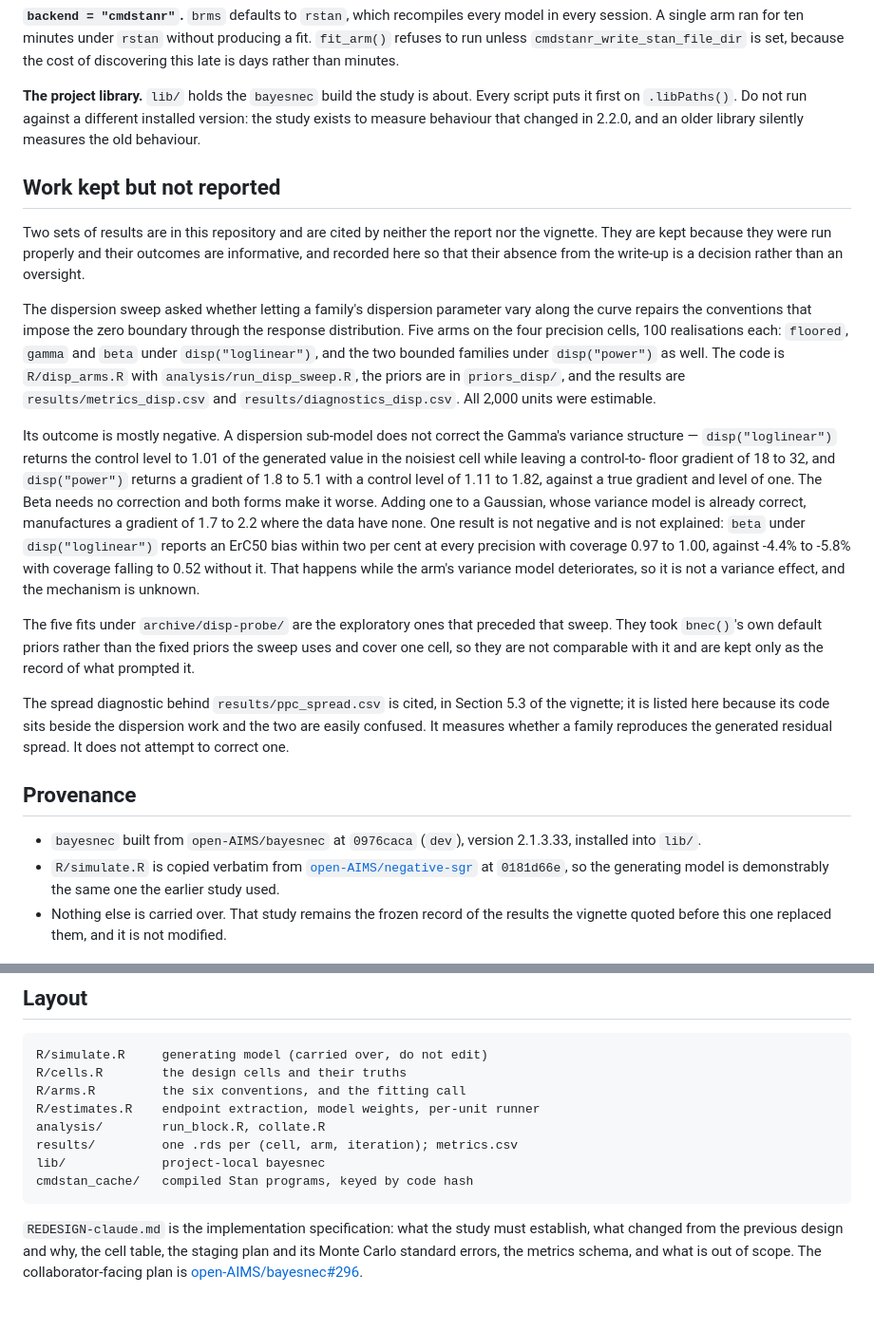
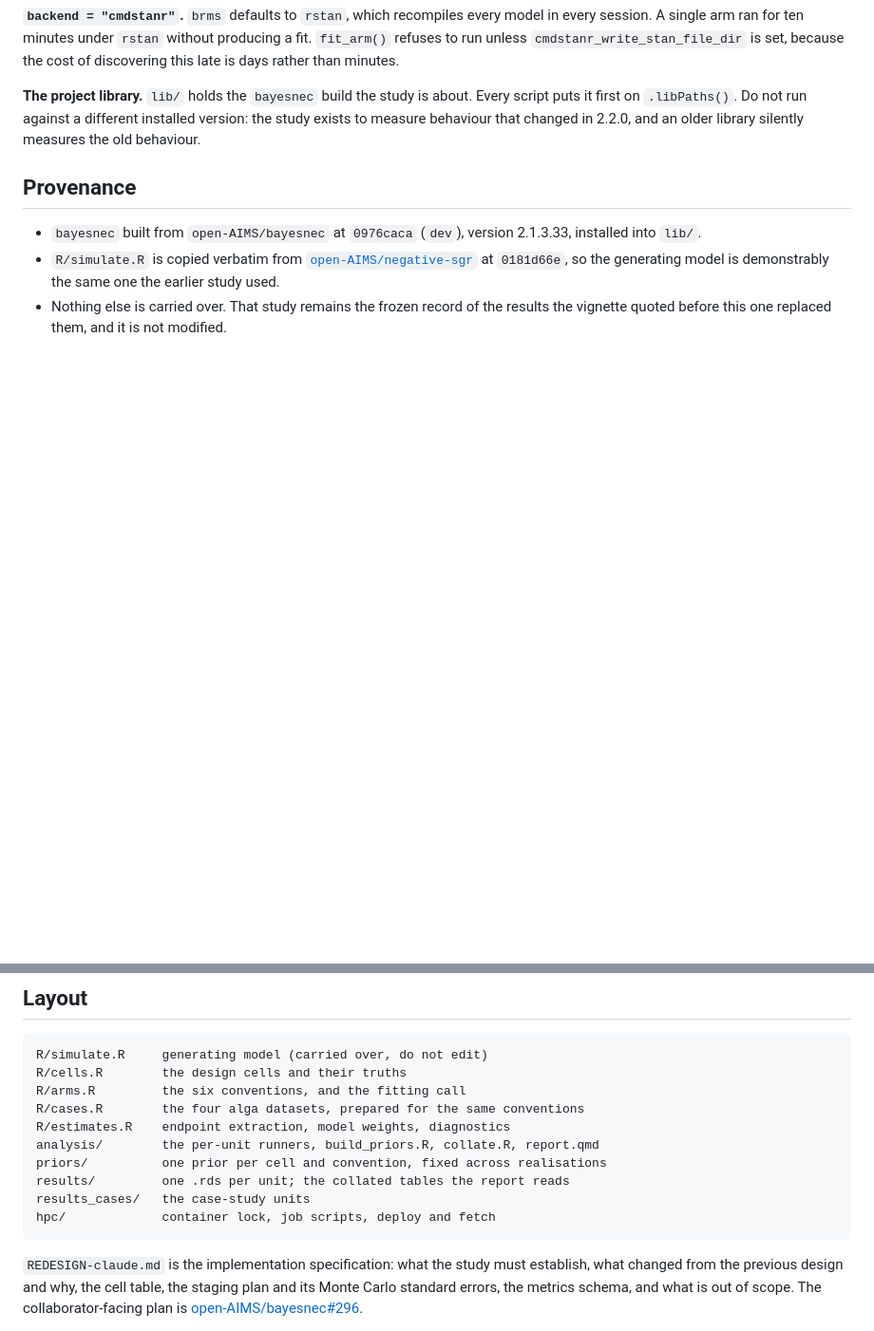
Before and after one commit to open-AIMS/negative-response-conventions, a Markdown page: README.md, 2 parts joined by grey strips. Shown at 95% size. Rendered like a GitHub page; blank space fills up the shorter version.

Commit message:
Move the unreported-results note off the landing page
README.md is what GitHub renders as the front page of the repository, and forty
lines on work that is deliberately not reported does not belong there. The note
moves to CLAUDE.md, trimmed to what a session needs: what those files are, why
they are uncited, and not to delete or cite them without asking.

The Layout section is corrected while the file is open. It named run_block.R and
a lib/ directory the job no longer builds, and omitted the case studies, the
priors and hpc/.

Co-Authored-By: Claude Opus 5 (1M context) <noreply@anthropic.com>

````diff
--- a/README.md
+++ b/README.md
@@ -61,45 +61,6 @@ Every script puts it first on `.libPaths()`. Do not run against a different
 installed version: the study exists to measure behaviour that changed in
 2.2.0, and an older library silently measures the old behaviour.
 
-## Work kept but not reported
-
-Two sets of results are in this repository and are cited by neither the report
-nor the vignette. They are kept because they were run properly and their
-outcomes are informative, and recorded here so that their absence from the
-write-up is a decision rather than an oversight.
-
-The dispersion sweep asked whether letting a family's dispersion parameter vary
-along the curve repairs the conventions that impose the zero boundary through
-the response distribution. Five arms on the four precision cells, 100
-realisations each: `floored`, `gamma` and `beta` under `disp("loglinear")`, and
-the two bounded families under `disp("power")` as well. The code is
-`R/disp_arms.R` with `analysis/run_disp_sweep.R`, the priors are in
-`priors_disp/`, and the results are `results/metrics_disp.csv` and
-`results/diagnostics_disp.csv`. All 2,000 units were estimable.
-
-Its outcome is mostly negative. A dispersion sub-model does not correct the
-Gamma's variance structure — `disp("loglinear")` returns the control level to
-1.01 of the generated value in the noisiest cell while leaving a control-to-
-floor gradient of 18 to 32, and `disp("power")` returns a gradient of 1.8 to 5.1
-with a control level of 1.11 to 1.82, against a true gradient and level of one.
-The Beta needs no correction and both forms make it worse. Adding one to a
-Gaussian, whose variance model is already correct, manufactures a gradient of
-1.7 to 2.2 where the data have none. One result is not negative and is not
-explained: `beta` under `disp("loglinear")` reports an ErC50 bias within two per
-cent at every precision with coverage 0.97 to 1.00, against -4.4% to -5.8% with
-coverage falling to 0.52 without it. That happens while the arm's variance model
-deteriorates, so it is not a variance effect, and the mechanism is unknown.
-
-The five fits under `archive/disp-probe/` are the exploratory ones that preceded
-that sweep. They took `bnec()`'s own default priors rather than the fixed priors
-the sweep uses and cover one cell, so they are not comparable with it and are
-kept only as the record of what prompted it.
-
-The spread diagnostic behind `results/ppc_spread.csv` is cited, in Section 5.3
-of the vignette; it is listed here because its code sits beside the dispersion
-work and the two are easily confused. It measures whether a family reproduces
-the generated residual spread. It does not attempt to correct one.
-
 ## Provenance
 
 - `bayesnec` built from `open-AIMS/bayesnec` at `0976caca` (`dev`), version
@@ -118,11 +79,13 @@ the generated residual spread. It does not attempt to correct one.
 R/simulate.R     generating model (carried over, do not edit)
 R/cells.R        the design cells and their truths
 R/arms.R         the six conventions, and the fitting call
-R/estimates.R    endpoint extraction, model weights, per-unit runner
-analysis/        run_block.R, collate.R
-results/         one .rds per (cell, arm, iteration); metrics.csv
-lib/             project-local bayesnec
-cmdstan_cache/   compiled Stan programs, keyed by code hash
+R/cases.R        the four alga datasets, prepared for the same conventions
+R/estimates.R    endpoint extraction, model weights, diagnostics
+analysis/        the per-unit runners, build_priors.R, collate.R, report.qmd
+priors/          one prior per cell and convention, fixed across realisations
+results/         one .rds per unit; the collated tables the report reads
+results_cases/   the case-study units
+hpc/             container lock, job scripts, deploy and fetch
 ```
 
 `REDESIGN-claude.md` is the implementation specification: what the study must
````
Also changed, not shown: CLAUDE.md (added, +34 -0 lines).
